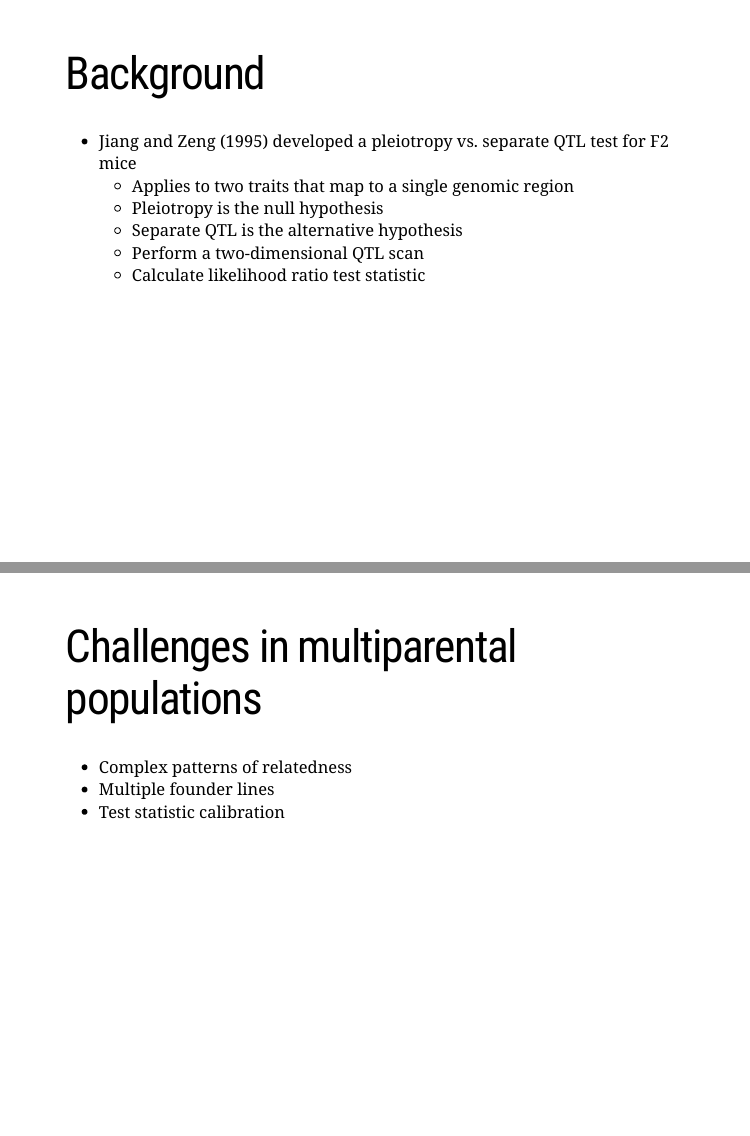
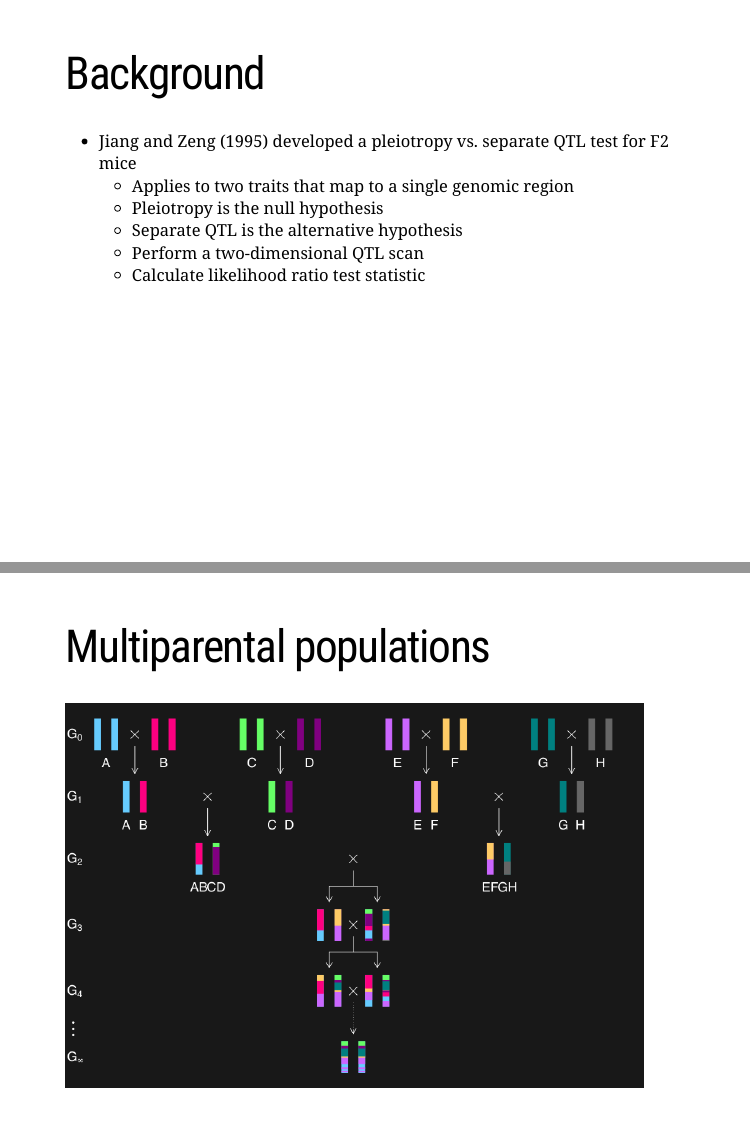
Before and after one commit to fboehm/jsm2018, an R Markdown document (jsm2018-boehm.Rmd): pages 3 and 4 of 15 before the commit and pages 3 and 4 of 16 after it, joined at a grey line. The pictures show the slides in the output file jsm2018-boehm.html that the author committed with the source; the slides are laid out offline by our stand-in for remark.js, each with all of its steps uncovered, in fonts that may differ from those the slides ask for, and without slide numbers, shadows or browser add-ons.

Commit message:
created a png from Karl Broman's pdf file for Multiparental populations... I needed the png for use with xaringan (xaringan, I think, doesn't tolerate pdfs). I used GIMP to convert pdf to png

````diff
--- a/jsm2018-boehm.Rmd
+++ b/jsm2018-boehm.Rmd
@@ -53,6 +53,18 @@ myBib <- ReadBib("./research.bib", check = FALSE)
     - Separate QTL is the alternative hypothesis
     - Perform a two-dimensional QTL scan
     - Calculate likelihood ratio test statistic
+
+
+---
+
+# Multiparental populations
+
+```{r, echo = FALSE, out.width = "700px"}
+include_graphics("figs/ri8.png")
+```
+
+
+
 
 
 ---
````
Also changed, not shown: figs/ri8.png (added), jsm2018-boehm.html.
